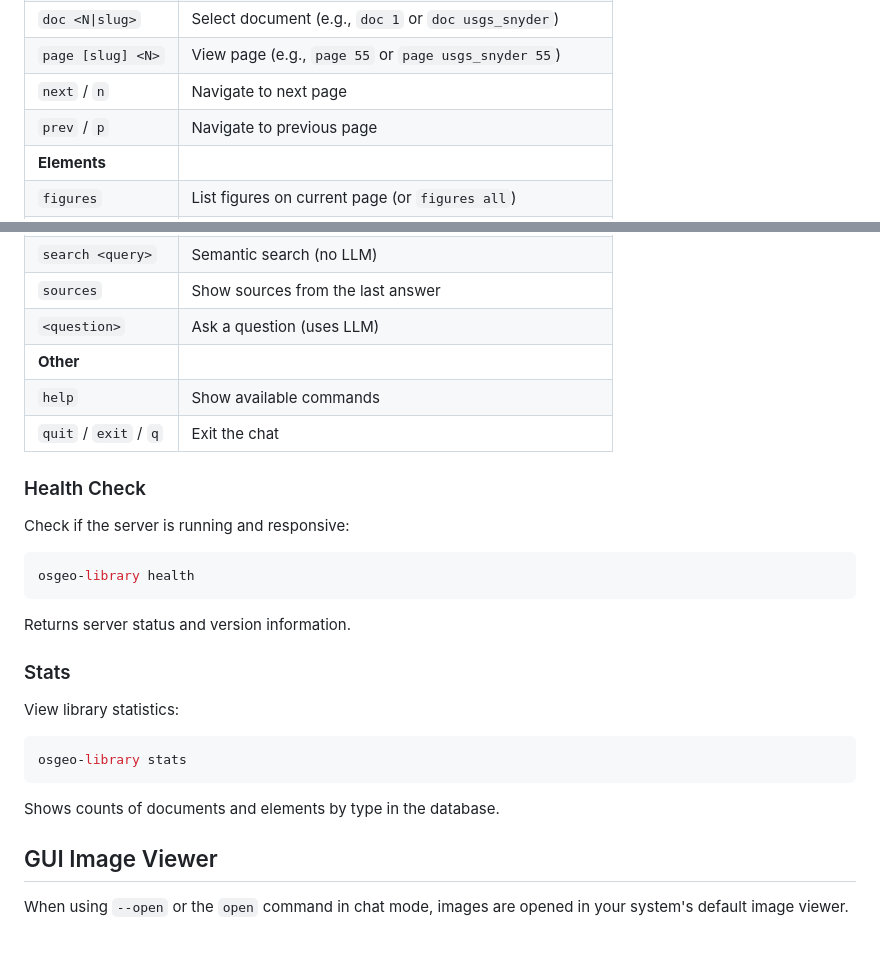
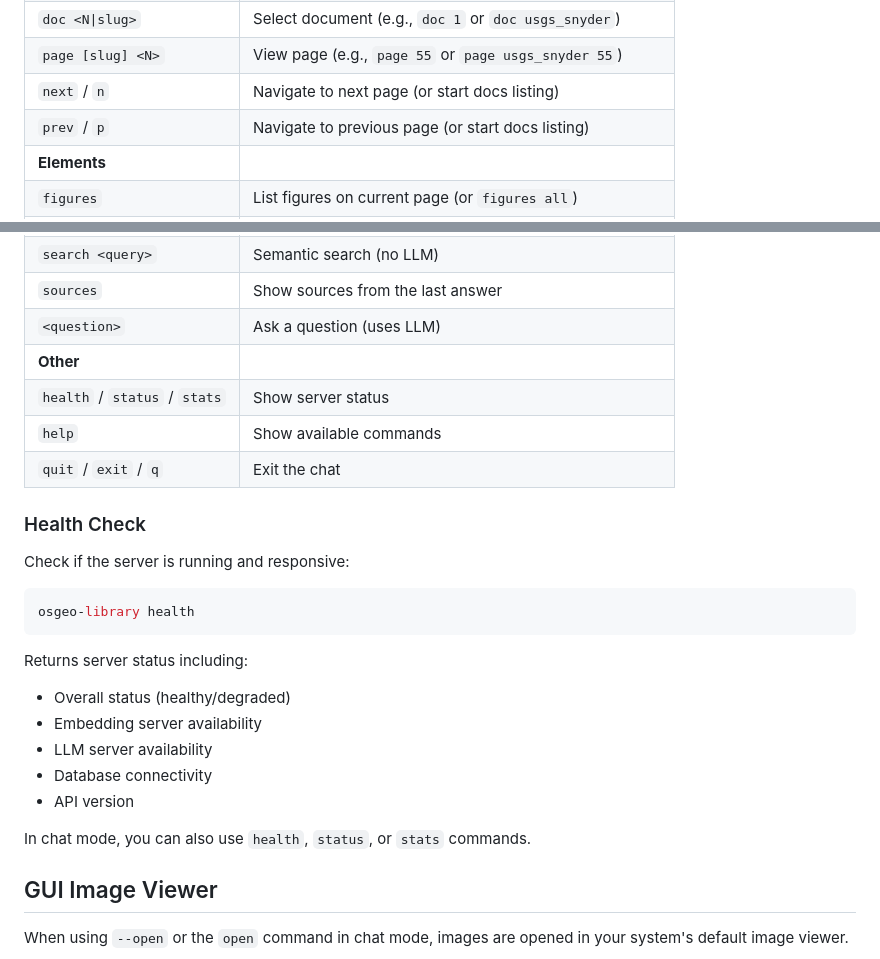
Before and after one commit to ominiverdi/osgeo-library, a Markdown page: docs/CLIENT.md, 2 parts joined by grey strips. Rendered like a GitHub page.

Commit message:
docs: update CLI chat commands reference
- Add health/status/stats to chat commands table
- Update n/p description to mention auto-start behavior
- Fix health check section to describe actual output
- Remove non-existent stats CLI subcommand

````diff
--- a/docs/CLIENT.md
+++ b/docs/CLIENT.md
@@ -184,8 +184,8 @@ Starts an interactive session with the LLM. The chat mode supports:
 | `docs` | List documents in library |
 | `doc <N\|slug>` | Select document (e.g., `doc 1` or `doc usgs_snyder`) |
 | `page [slug] <N>` | View page (e.g., `page 55` or `page usgs_snyder 55`) |
-| `next` / `n` | Navigate to next page |
-| `prev` / `p` | Navigate to previous page |
+| `next` / `n` | Navigate to next page (or start docs listing) |
+| `prev` / `p` | Navigate to previous page (or start docs listing) |
 | **Elements** | |
 | `figures` | List figures on current page (or `figures all`) |
 | `tables` | List tables on current page (or `tables all`) |
@@ -199,6 +199,7 @@ Starts an interactive session with the LLM. The chat mode supports:
 | `sources` | Show sources from the last answer |
 | `<question>` | Ask a question (uses LLM) |
 | **Other** | |
+| `health` / `status` / `stats` | Show server status |
 | `help` | Show available commands |
 | `quit` / `exit` / `q` | Exit the chat |
 
@@ -210,17 +211,14 @@ Check if the server is running and responsive:
 osgeo-library health
 ```
 
-Returns server status and version information.
+Returns server status including:
+- Overall status (healthy/degraded)
+- Embedding server availability
+- LLM server availability
+- Database connectivity
+- API version
 
-### Stats
-
-View library statistics:
-
-```bash
-osgeo-library stats
-```
-
-Shows counts of documents and elements by type in the database.
+In chat mode, you can also use `health`, `status`, or `stats` commands.
 
 ## GUI Image Viewer
 
````
